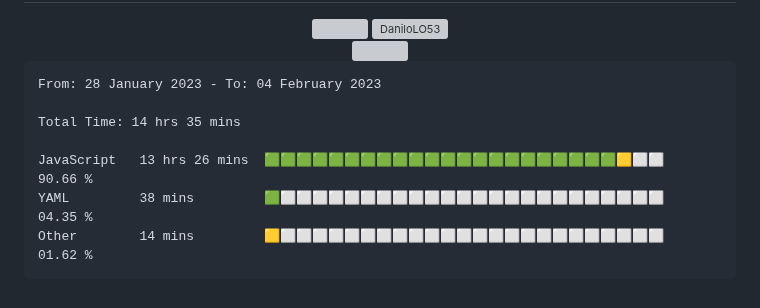
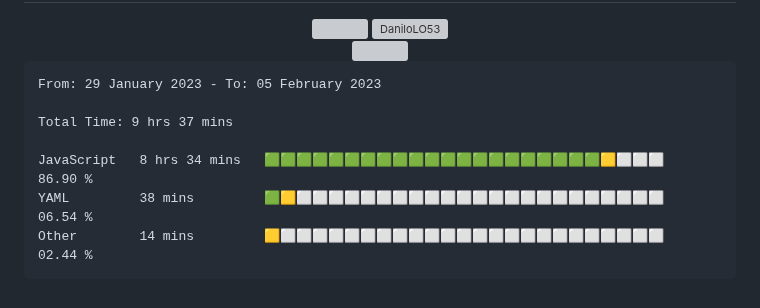
Before and after one commit to DaniloLO53/DaniloLO53, a Markdown page: README.md, the part around the change. GitHub-like rendering; grey boxes are pictures that could not be loaded.

Commit message:
Updated waka-readme graph with new metrics

````diff
--- a/README.md
+++ b/README.md
@@ -89,13 +89,13 @@
 <!--START_SECTION:waka-->
 
 ```text
-From: 28 January 2023 - To: 04 February 2023
+From: 29 January 2023 - To: 05 February 2023
 
-Total Time: 14 hrs 35 mins
+Total Time: 9 hrs 37 mins
 
-JavaScript   13 hrs 26 mins  🟩🟩🟩🟩🟩🟩🟩🟩🟩🟩🟩🟩🟩🟩🟩🟩🟩🟩🟩🟩🟩🟩🟨⬜⬜   90.66 %
-YAML         38 mins         🟩⬜⬜⬜⬜⬜⬜⬜⬜⬜⬜⬜⬜⬜⬜⬜⬜⬜⬜⬜⬜⬜⬜⬜⬜   04.35 %
-Other        14 mins         🟨⬜⬜⬜⬜⬜⬜⬜⬜⬜⬜⬜⬜⬜⬜⬜⬜⬜⬜⬜⬜⬜⬜⬜⬜   01.62 %
+JavaScript   8 hrs 34 mins   🟩🟩🟩🟩🟩🟩🟩🟩🟩🟩🟩🟩🟩🟩🟩🟩🟩🟩🟩🟩🟩🟨⬜⬜⬜   86.90 %
+YAML         38 mins         🟩🟨⬜⬜⬜⬜⬜⬜⬜⬜⬜⬜⬜⬜⬜⬜⬜⬜⬜⬜⬜⬜⬜⬜⬜   06.54 %
+Other        14 mins         🟨⬜⬜⬜⬜⬜⬜⬜⬜⬜⬜⬜⬜⬜⬜⬜⬜⬜⬜⬜⬜⬜⬜⬜⬜   02.44 %
 ```
 
 <!--END_SECTION:waka-->
````
